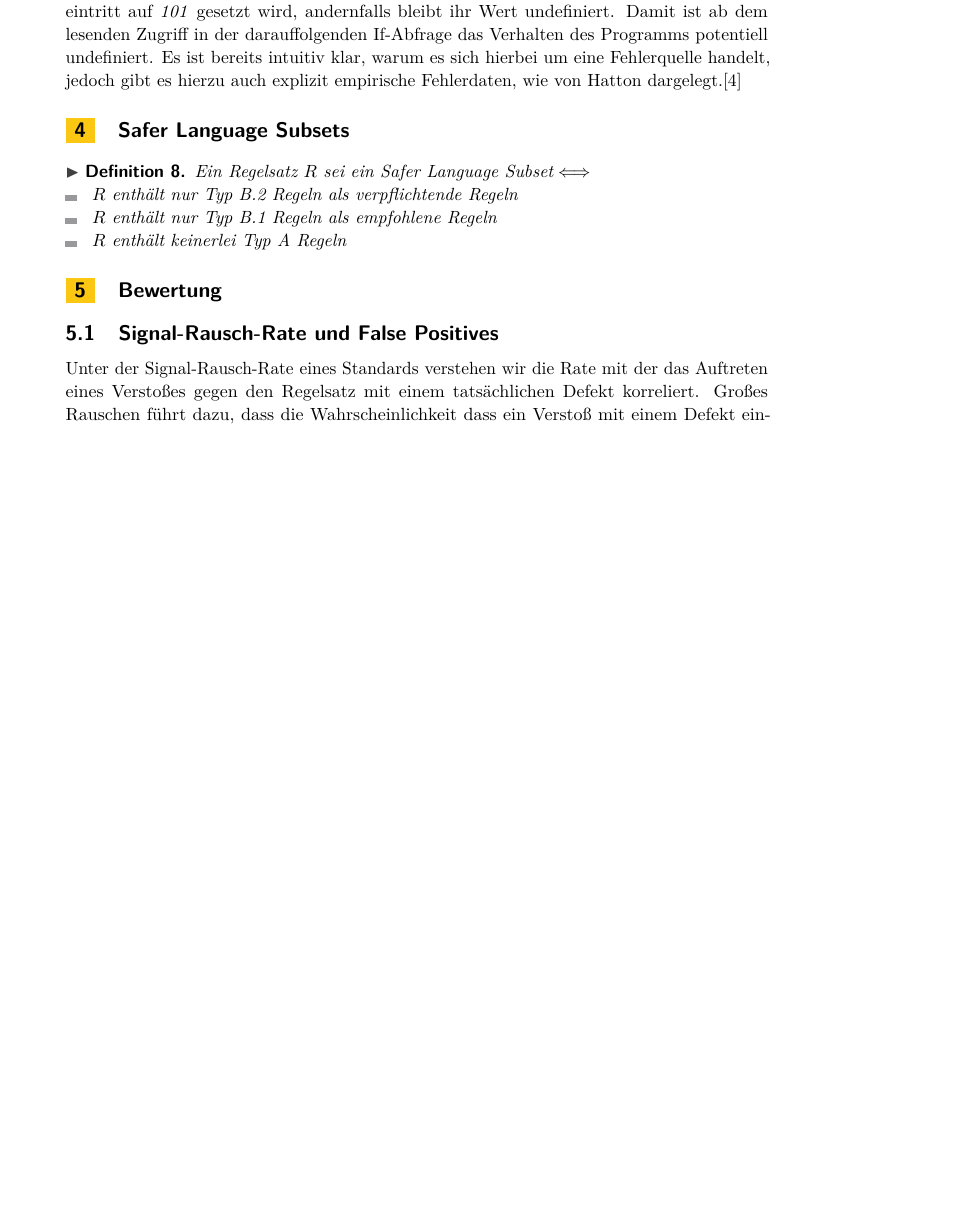
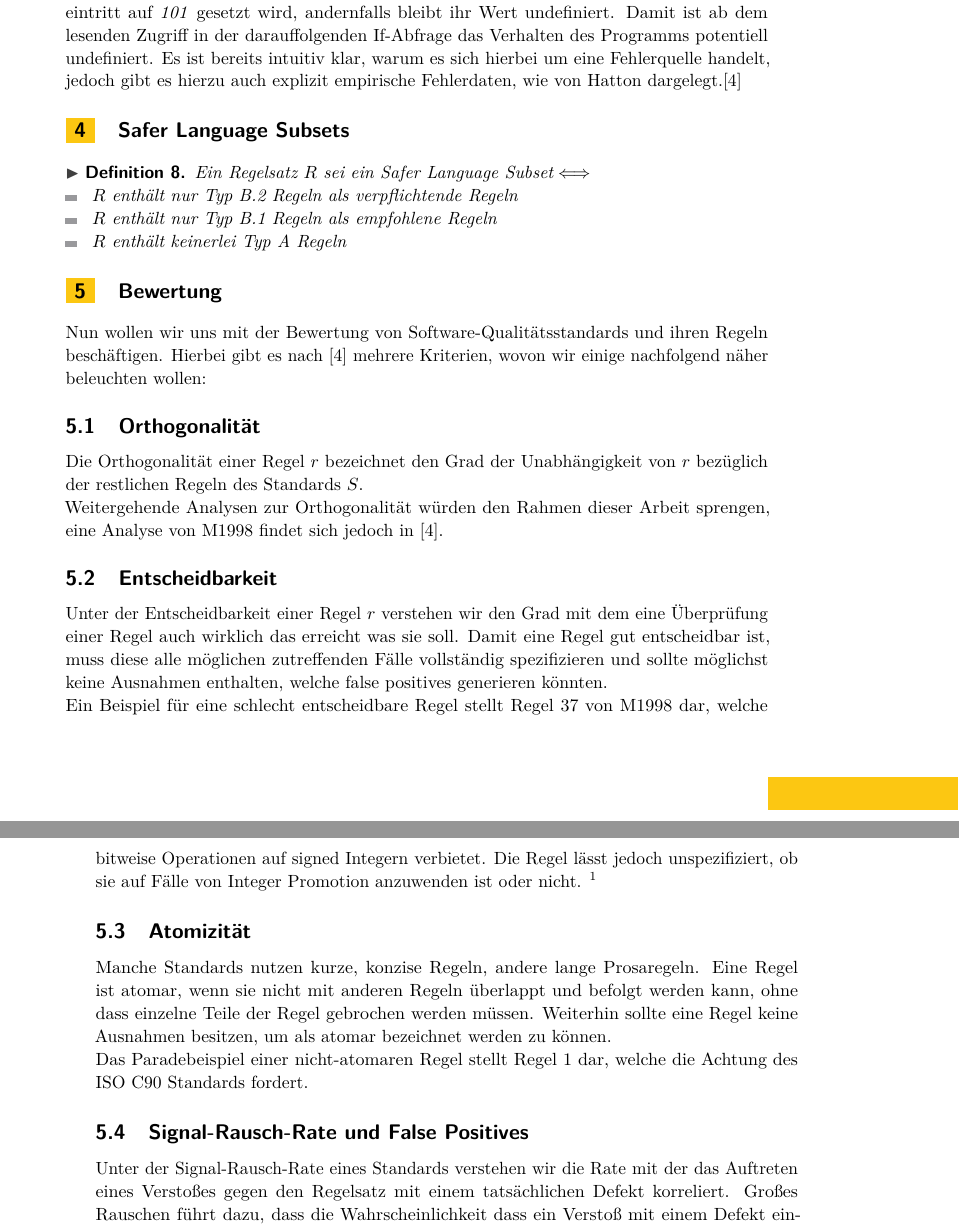
Before and after one commit to SeineEloquenz/prosem-sqs, a LaTeX paper (src/ausarbeitung.tex): part of page 5 of 7 before the commit and two parts of pages 5 and 6 of 8 after it, the two joined at a grey line, cut so that both start at the same text, the shorter picture padded with empty space. Compiled offline with pdfLaTeX.

Commit message:
Add subsection for quality criteria

```diff
--- a/src/ausarbeitung.tex
+++ b/src/ausarbeitung.tex
@@ -326,6 +326,35 @@
     \label{sec:bewertung}
 
     %TODO Add introductory paragraph
+    Nun wollen wir uns mit der Bewertung von \sqss\ und ihren Regeln beschäftigen.
+    Hierbei gibt es nach~\cite{hatton2004safer} mehrere Kriterien, wovon wir einige nachfolgend näher beleuchten wollen:
+
+    \subsection{Orthogonalität}
+    \label{subsec:orthogonalität}
+    Die Orthogonalität einer Regel $r$ bezeichnet den Grad der Unabhängigkeit von $r$ bezüglich der restlichen Regeln
+    des Standards $S$.\\
+    Weitergehende Analysen zur Orthogonalität würden den Rahmen dieser Arbeit sprengen, eine Analyse von M1998 findet sich
+    jedoch in~\cite{hatton2004safer}.
+
+    \subsection{Entscheidbarkeit}
+    \label{subsec:entscheidbarkeit}
+    Unter der Entscheidbarkeit einer Regel $r$ verstehen wir den Grad mit dem eine Überprüfung einer Regel auch wirklich das
+    erreicht was sie soll.
+    Damit eine Regel gut entscheidbar ist, muss diese alle möglichen zutreffenden Fälle vollständig spezifizieren und
+    sollte möglichst keine Ausnahmen enthalten, welche false positives generieren könnten.\\
+    Ein Beispiel für eine schlecht entscheidbare Regel stellt Regel 37 von M1998 dar, welche bitweise Operationen auf
+    signed Integern verbietet.
+    Die Regel lässt jedoch unspezifiziert, ob sie auf Fälle von Integer Promotion anzuwenden ist oder nicht.
+    \footnote{Integer Promotion bezeichnet die implizite Konversion von Typen wie \textit{char} zu \textit{int} oder \textit{unsigned int}, sobald eine Operation auf ihnen ausgeführt wird.
+    Ob \textit{int} oder \textit{unsigned int} verwendet wird hängt davon ab, ob ein \textit{int} alle Werte darstellen
+    kann oder nicht.}
+
+    \subsection{Atomizität}
+    \label{subsec:atomizität}
+    Manche Standards nutzen kurze, konzise Regeln, andere lange Prosaregeln.
+    Eine Regel ist atomar, wenn sie nicht mit anderen Regeln überlappt und befolgt werden kann, ohne dass einzelne Teile der Regel gebrochen werden müssen.
+    Weiterhin sollte eine Regel keine Ausnahmen besitzen, um als atomar bezeichnet werden zu können.\\
+    Das Paradebeispiel einer nicht-atomaren Regel stellt Regel 1 dar, welche die Achtung des ISO C90 Standards fordert.
 
     \subsection{Signal-Rausch-Rate und False Positives}
     \label{subsec:signal-rausch-rate-und-false-positives}
```
